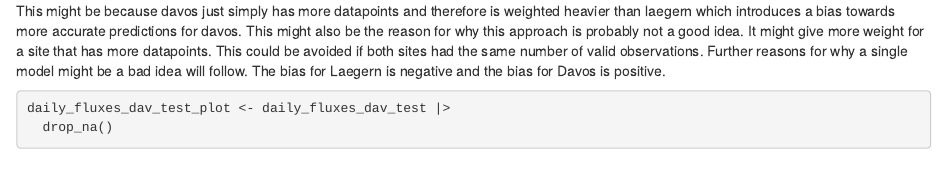
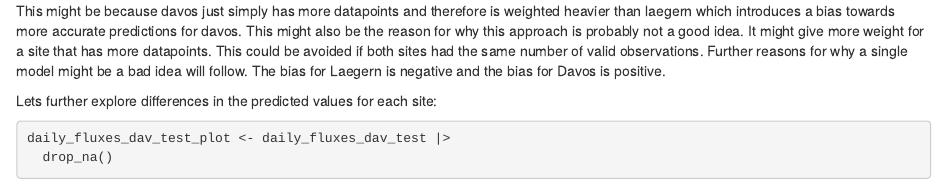
Before and after one commit to Real-Slin-Shady/agds_report_nilstinner, an R Markdown document (Vignettes/re_ml_02.Rmd): the page in a window 1100 px wide, from 5790 px down. Rendered offline with R 4.5, knitr and Pandoc, with nearby package versions; some code elsewhere in the file could not run offline.

Commit message:
Added some last comments? To the ml_2 and 1 for better reading flow

````diff
--- a/Vignettes/re_ml_02.Rmd
+++ b/Vignettes/re_ml_02.Rmd
@@ -210,6 +210,8 @@ Generally, the model performs better than models for single sites used to predic
 The model preforms better for davos than laegern. This might be because davos just simply has more datapoints and therefore is weighted heavier than laegern which introduces a bias towards more accurate predictions for davos. This might also be the reason for why this approach is probably not a good idea. It might give more weight for a site that has more datapoints. This could be avoided if both sites had the same number of valid observations. Further reasons for why a single model might be a bad idea will follow.
 The bias for Laegern is negative and the bias for Davos is positive.
 
+Lets further explore differences in the predicted values for each site:
+
 ```{r}
 
 
````
Also changed, not shown: Vignettes/re_ggplot.Rmd (+2 -0 lines), Vignettes/re_stepwise.Rmd (+1 -0 lines), 1 other file.
